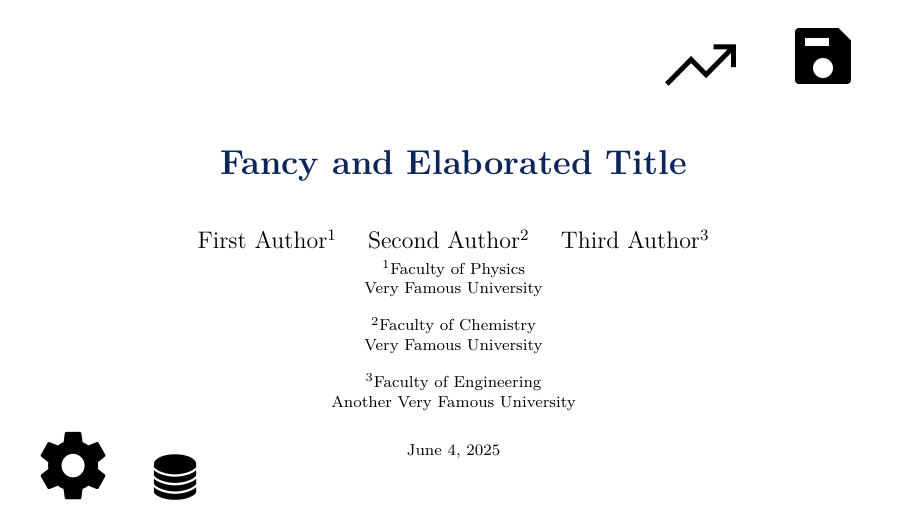
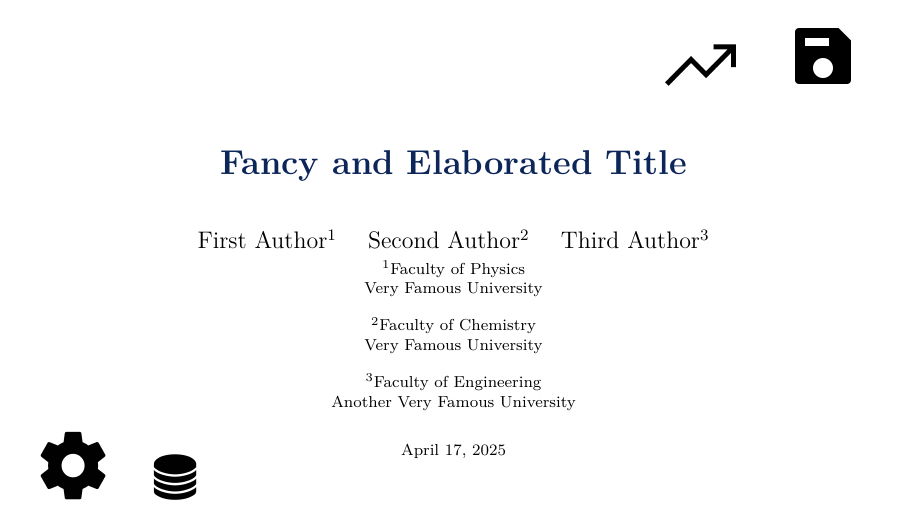
Before and after one commit to zemarchezi/CleanEasy_BeamerTheme, LaTeX slides (CleanEasy.tex, which reads configs/title_page.tex): page 1 of 24. Compiled offline with pdfLaTeX.

Commit message:
update readme and dates

```diff
--- a/configs/title_page.tex
+++ b/configs/title_page.tex
@@ -20,9 +19,9 @@
   Another Very Famous University
 }
 
+\date{April 17, 2025}
+% Define positions for logos on title page
 
-\vspace{-2cm}\date{June 4, 2025}
-% Define positions for logos on title page
 \titlegraphic{
   \begin{tikzpicture}[remember picture, overlay]
     %
```
Also changed, not shown: theme/beamercolorthemeCleanEasy.sty (+1 -1 lines), theme/beamerfontthemeCleanEasy.sty (+1 -1 lines), theme/beamerinnerthemeCleanEasy.sty (+1 -1 lines), theme/beamerouterthemeCleanEasy.sty (+1 -1 lines), theme/beamerthemeCleanEasy.sty (+1 -1 lines), README.md, configs/title_page.tex (1 more changed lines).
